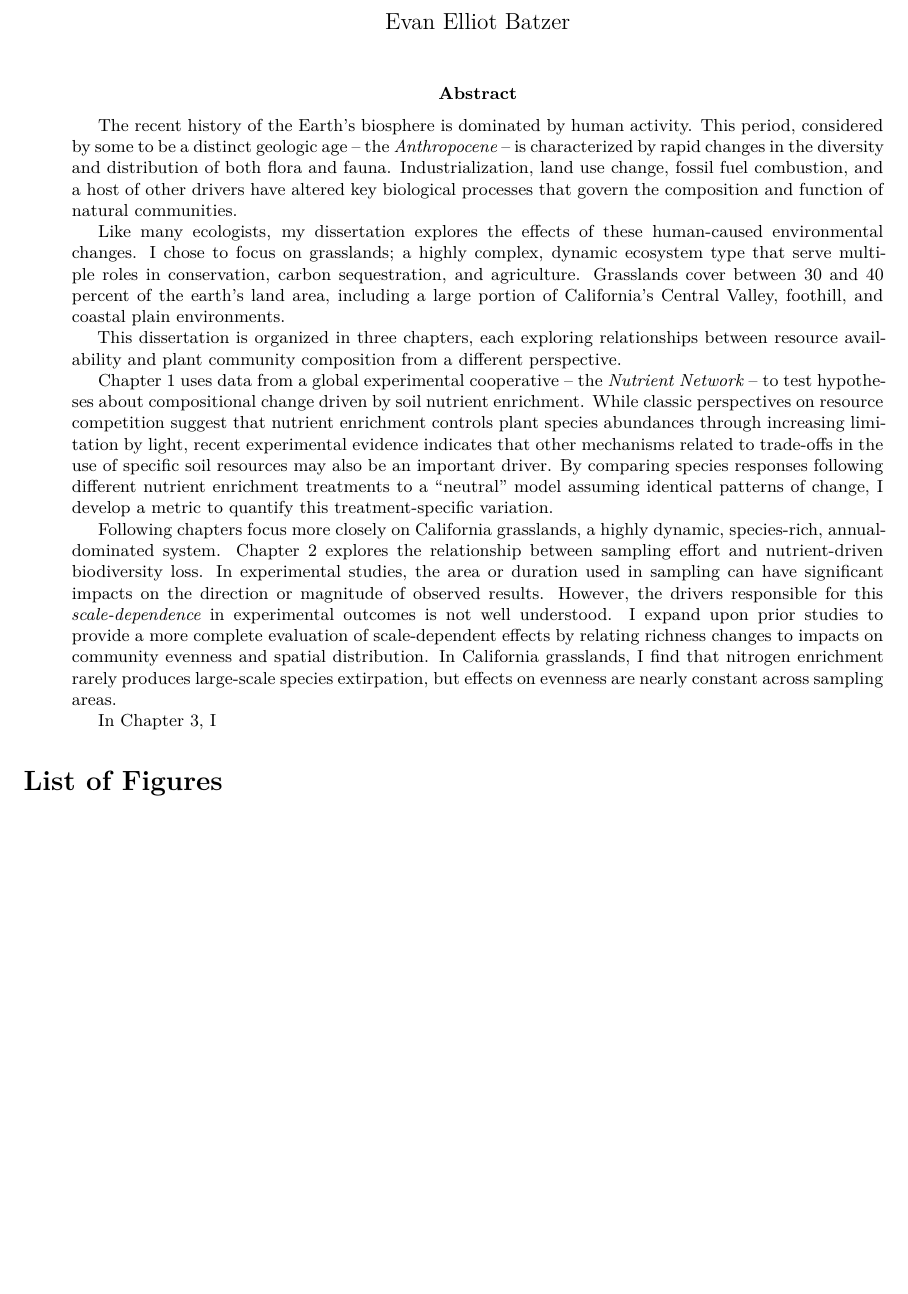
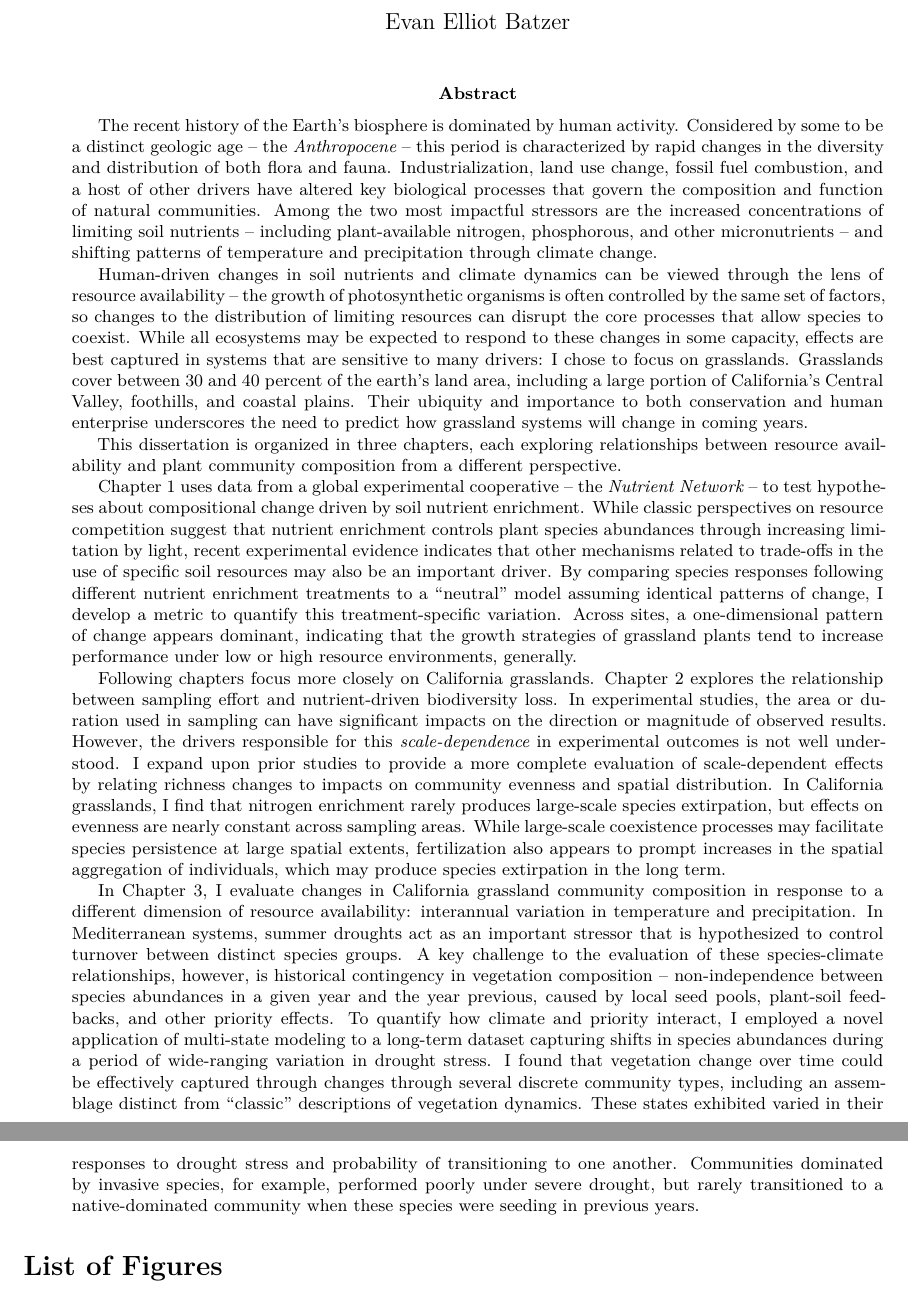
Before and after one commit to ebatzer/Dissertation, an R Markdown document (index.Rmd): part of the page before the commit and two parts of pages 1 and 2 of 2 after it, the two joined at a grey line, cut so that both start at the same text, the shorter picture padded with empty space. Rendered offline with R 4.5, knitr and Pandoc, then LaTeX, with nearby package versions; drawn as R Markdown's standard PDF in place of the format the file asks for.

Commit message:
Final updates 10/1/2020 - Cleaned up labels, added rough abstract draft

```diff
--- a/index.Rmd
+++ b/index.Rmd
@@ -12,19 +12,25 @@ signature1: "Susan Harrison"
 signature2: "Andrew Latimer"
 abstract: |
   The recent history of the Earth's biosphere is dominated by human activity.
-  This period, considered by some to be a distinct geologic age -- the _Anthropocene_ --
+  Considered by some to be a distinct geologic age -- the _Anthropocene_ -- this period
   is characterized by rapid changes in the diversity and distribution of both flora
   and fauna. Industrialization, land use change, fossil fuel combustion, and a
   host of other drivers have altered key biological processes that govern
-  the composition and function of natural communities.
+  the composition and function of natural communities. Among the two most impactful
+  stressors are the increased concentrations of limiting soil nutrients -- including
+  plant-available nitrogen, phosphorous, and other micronutrients -- and shifting
+  patterns of temperature and precipitation through climate change.
 
-  Like many ecologists, my dissertation explores the effects of these
-  human-caused environmental changes. I chose to focus on grasslands; a highly
-  complex, dynamic ecosystem type that serve multiple roles in conservation,
-  carbon sequestration, and agriculture. Grasslands cover between 30 and 40 percent
-  of the earth's land area, including a large portion of California's Central Valley,
-  foothill, and coastal plain environments.
-
+  Human-driven changes in soil nutrients and climate dynamics can be viewed through the
+  lens of resource availability -- the growth of photosynthetic organisms is often controlled
+  by the same set of factors, so changes to the distribution of limiting resources can
+  disrupt the core processes that allow species to coexist. While all ecosystems
+  may be expected to respond to these changes in some capacity, effects are best
+  captured in systems that are sensitive to many drivers: I chose to focus on grasslands.
+  Grasslands cover between 30 and 40 percent of the earth's land area, including
+  a large portion of California's Central Valley, foothills, and coastal plains.
+  Their ubiquity and importance to both conservation and human enterprise underscores
+  the need to predict how grassland systems will change in coming years.
 
   This dissertation is organized in three chapters, each exploring relationships
   between resource availability and plant community composition from a different perspective.
@@ -37,19 +43,42 @@ abstract: |
   resources may also be an important driver. By comparing species responses following
   different nutrient enrichment treatments to a "neutral" model assuming identical
   patterns of change, I develop a metric to quantify this treatment-specific variation.
+  Across sites, a one-dimensional pattern of change appears dominant, indicating that
+  the growth strategies of grassland plants tend to increase performance under low
+  or high resource environments, generally.
 
-  Following chapters focus more closely on California grasslands, a highly dynamic,
-  species-rich, annual-dominated system. Chapter 2 explores the relationship
-  between sampling effort and nutrient-driven biodiversity loss. In experimental studies,
-  the area or duration used in sampling can have significant impacts on the
-  direction or magnitude of observed results. However, the drivers responsible for
-  this _scale-dependence_ in experimental outcomes is not well understood. I expand
+  Following chapters focus more closely on California grasslands.
+  Chapter 2 explores the relationship between sampling effort and nutrient-driven
+  biodiversity loss. In experimental studies, the area or duration used in
+  sampling can have significant impacts on the  direction or magnitude of
+  observed results. However, the drivers responsible for this _scale-dependence_
+  in experimental outcomes is not well understood. I expand
   upon prior studies to provide a more complete evaluation of scale-dependent effects
   by relating richness changes to impacts on community evenness and spatial distribution.
   In California grasslands, I find that nitrogen enrichment rarely produces large-scale
   species extirpation, but effects on evenness are nearly constant across sampling areas.
+  While large-scale coexistence processes may facilitate species persistence at large
+  spatial extents, fertilization also appears to prompt increases in the spatial
+  aggregation of individuals, which may produce species extirpation in the long term.
 
-  In Chapter 3, I
+  In Chapter 3, I evaluate changes in California grassland community composition
+  in response to a different dimension of resource availability: interannual
+  variation in temperature and precipitation. In Mediterranean systems, summer droughts
+  act as an important stressor that is hypothesized to control turnover between
+  distinct species groups. A key challenge to the evaluation of these species-climate
+  relationships, however, is historical contingency in vegetation composition --
+  non-independence between species abundances in a given year and the year previous,
+  caused by local seed pools, plant-soil feedbacks, and other priority effects. To
+  quantify how climate and priority interact, I employed a novel application of
+  multi-state modeling to a long-term dataset capturing shifts in species abundances
+  during a period of wide-ranging variation in drought stress. I found that vegetation
+  change over time could be effectively captured through changes through several
+  discrete community types, including an assemblage distinct from "classic"
+  descriptions of vegetation dynamics. These states exhibited varied in their
+  responses to drought stress and probability of transitioning to one another. Communities
+  dominated by invasive species, for example, performed poorly under severe drought,
+  but rarely transitioned to a native-dominated community when these species were
+  seeding in previous years.
 
 
 
@@ -74,7 +103,7 @@ urlcolor: blue
 citecolor: blue
 lot: true
 lof: true
-# space_between_paragraphs: true
+space_between_paragraphs: true
 # Delete the # at the beginning of the previous line if you'd like
 # to have a blank new line between each paragraph
 #header-includes:
```
Also changed, not shown: 01-chap1.Rmd (+12 -10 lines), 5 other files.
